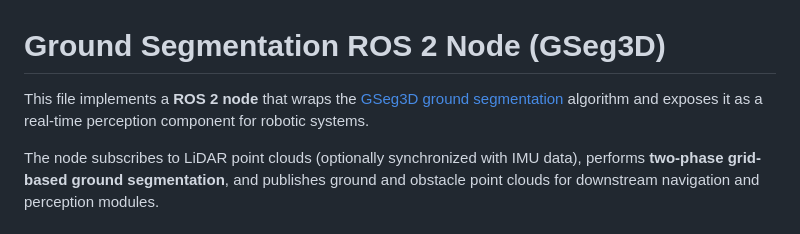
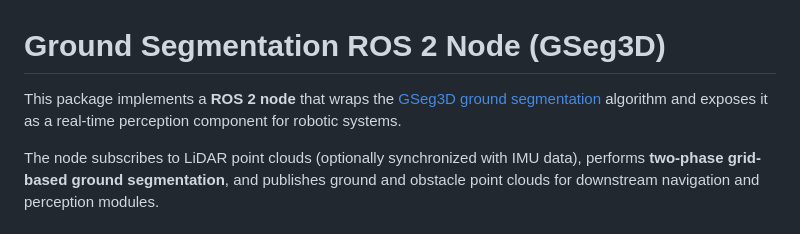
Before and after one commit to dfki-ric/ground_segmentation_ros2, a Markdown page: README.md, the part around the change. GitHub-like rendering.

```diff
--- a/README.md
+++ b/README.md
@@ -1,6 +1,6 @@
 # Ground Segmentation ROS 2 Node (GSeg3D)
 
-This file implements a **ROS 2 node** that wraps the [GSeg3D ground segmentation](https://github.com/dfki-ric/ground_segmentation.git) algorithm and exposes it as a real-time perception component for robotic systems.
+This package implements a **ROS 2 node** that wraps the [GSeg3D ground segmentation](https://github.com/dfki-ric/ground_segmentation.git) algorithm and exposes it as a real-time perception component for robotic systems.
 
 The node subscribes to LiDAR point clouds (optionally synchronized with IMU data), performs **two-phase grid-based ground segmentation**, and publishes ground and obstacle point clouds for downstream navigation and perception modules.
 
```
